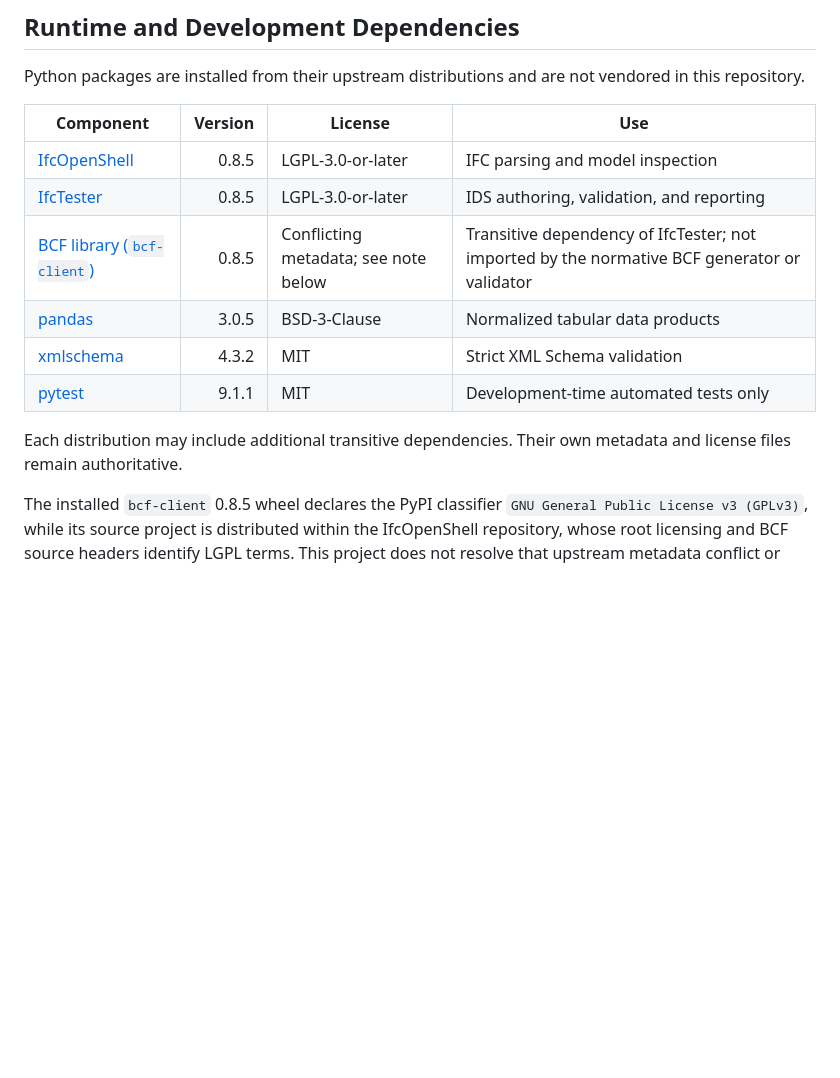
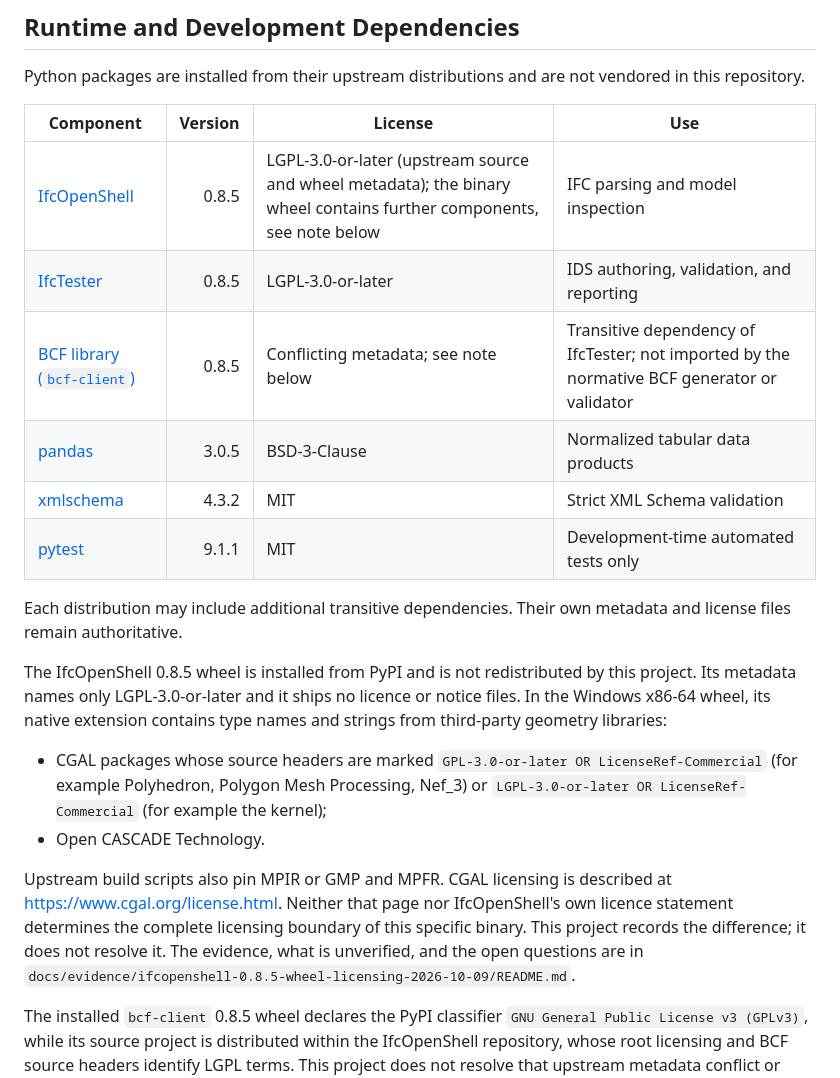
Before and after one commit to EricRoosevelt/epc-digital-delivery-control-tower, a Markdown page: THIRD_PARTY_NOTICES.md, the part around the change. GitHub-like rendering; blank space fills up the shorter version.

```diff
--- a/THIRD_PARTY_NOTICES.md
+++ b/THIRD_PARTY_NOTICES.md
@@ -11,7 +11,7 @@ vendored in this repository.
 
 | Component | Version | License | Use |
 |---|---:|---|---|
-| [IfcOpenShell](https://github.com/IfcOpenShell/IfcOpenShell) | 0.8.5 | LGPL-3.0-or-later | IFC parsing and model inspection |
+| [IfcOpenShell](https://github.com/IfcOpenShell/IfcOpenShell) | 0.8.5 | LGPL-3.0-or-later (upstream source and wheel metadata); the binary wheel contains further components, see note below | IFC parsing and model inspection |
 | [IfcTester](https://github.com/IfcOpenShell/IfcOpenShell) | 0.8.5 | LGPL-3.0-or-later | IDS authoring, validation, and reporting |
 | [BCF library (`bcf-client`)](https://github.com/IfcOpenShell/IfcOpenShell) | 0.8.5 | Conflicting metadata; see note below | Transitive dependency of IfcTester; not imported by the normative BCF generator or validator |
 | [pandas](https://github.com/pandas-dev/pandas) | 3.0.5 | BSD-3-Clause | Normalized tabular data products |
@@ -20,6 +20,24 @@ vendored in this repository.
 
 Each distribution may include additional transitive dependencies. Their own
 metadata and license files remain authoritative.
+
+The IfcOpenShell 0.8.5 wheel is installed from PyPI and is not
+redistributed by this project. Its metadata names only LGPL-3.0-or-later and it
+ships no licence or notice files. In the Windows x86-64 wheel, its native
+extension contains type names and strings from third-party geometry libraries:
+
+- CGAL packages whose source headers are marked `GPL-3.0-or-later OR
+  LicenseRef-Commercial` (for example Polyhedron, Polygon Mesh Processing,
+  Nef_3) or `LGPL-3.0-or-later OR LicenseRef-Commercial` (for example the
+  kernel);
+- Open CASCADE Technology.
+
+Upstream build scripts also pin MPIR or GMP and MPFR. CGAL licensing is
+described at <https://www.cgal.org/license.html>. Neither that page nor
+IfcOpenShell's own licence statement determines the complete licensing
+boundary of this specific binary. This project records the difference; it does
+not resolve it. The evidence, what is unverified, and the open questions are in
+`docs/evidence/ifcopenshell-0.8.5-wheel-licensing-2026-10-09/README.md`.
 
 The installed `bcf-client` 0.8.5 wheel declares the PyPI classifier
 `GNU General Public License v3 (GPLv3)`, while its source project is distributed
```
Also changed, not shown: docs/open_source_adoption.md (+40 -1 lines), 1 other file.
